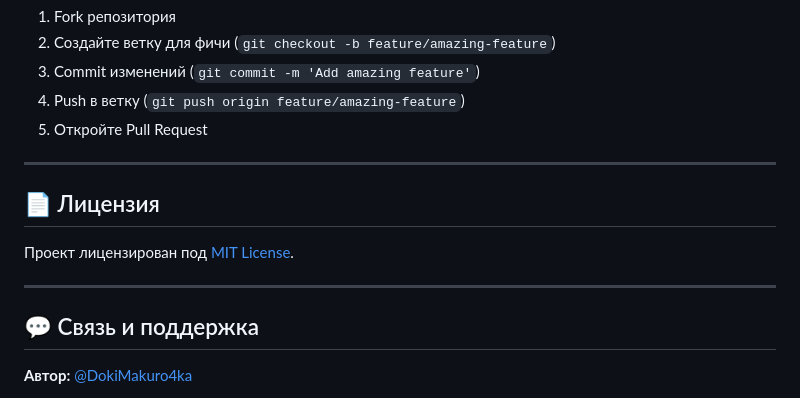
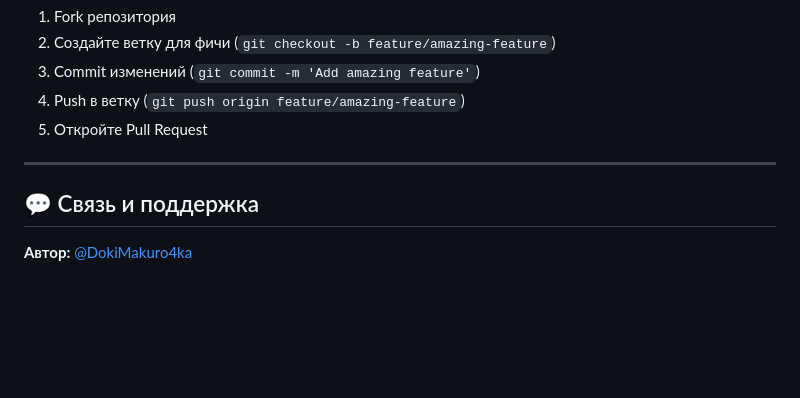
Before and after one commit to DokiMakuro4ka/Barabulka, a Markdown page: README.md, the part around the change. GitHub-like rendering; blank space fills up the shorter version.

Commit message:
Remove license section from README
Removed license section from the README.

```diff
--- a/README.md
+++ b/README.md
@@ -393,12 +393,6 @@ pip install -r requirements.txt
 
 ---
 
-## 📄 Лицензия
-
-Проект лицензирован под [MIT License](LICENSE).
-
----
-
 ## 💬 Связь и поддержка
 
 **Автор:** [@DokiMakuro4ka](https://github.com/DokiMakuro4ka)
```
